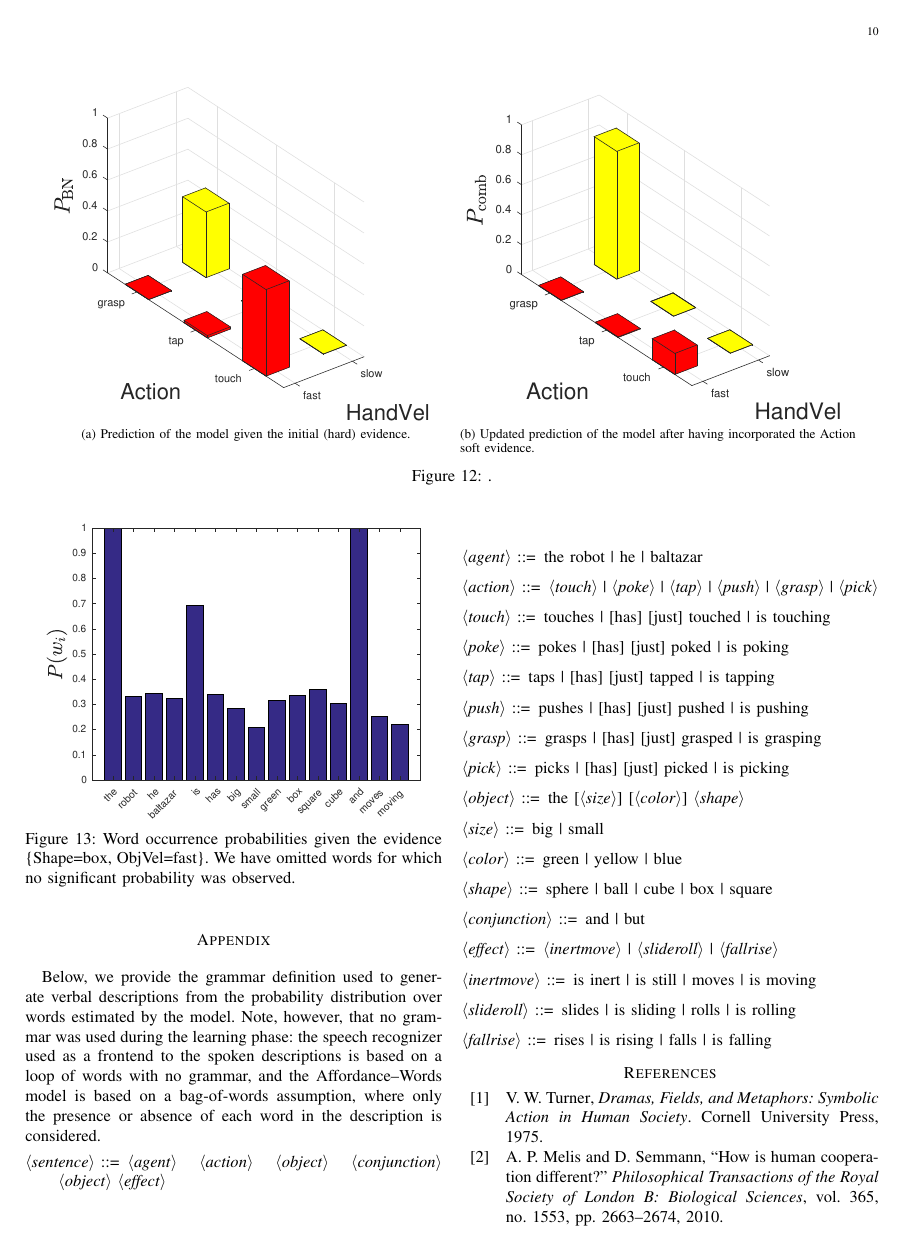
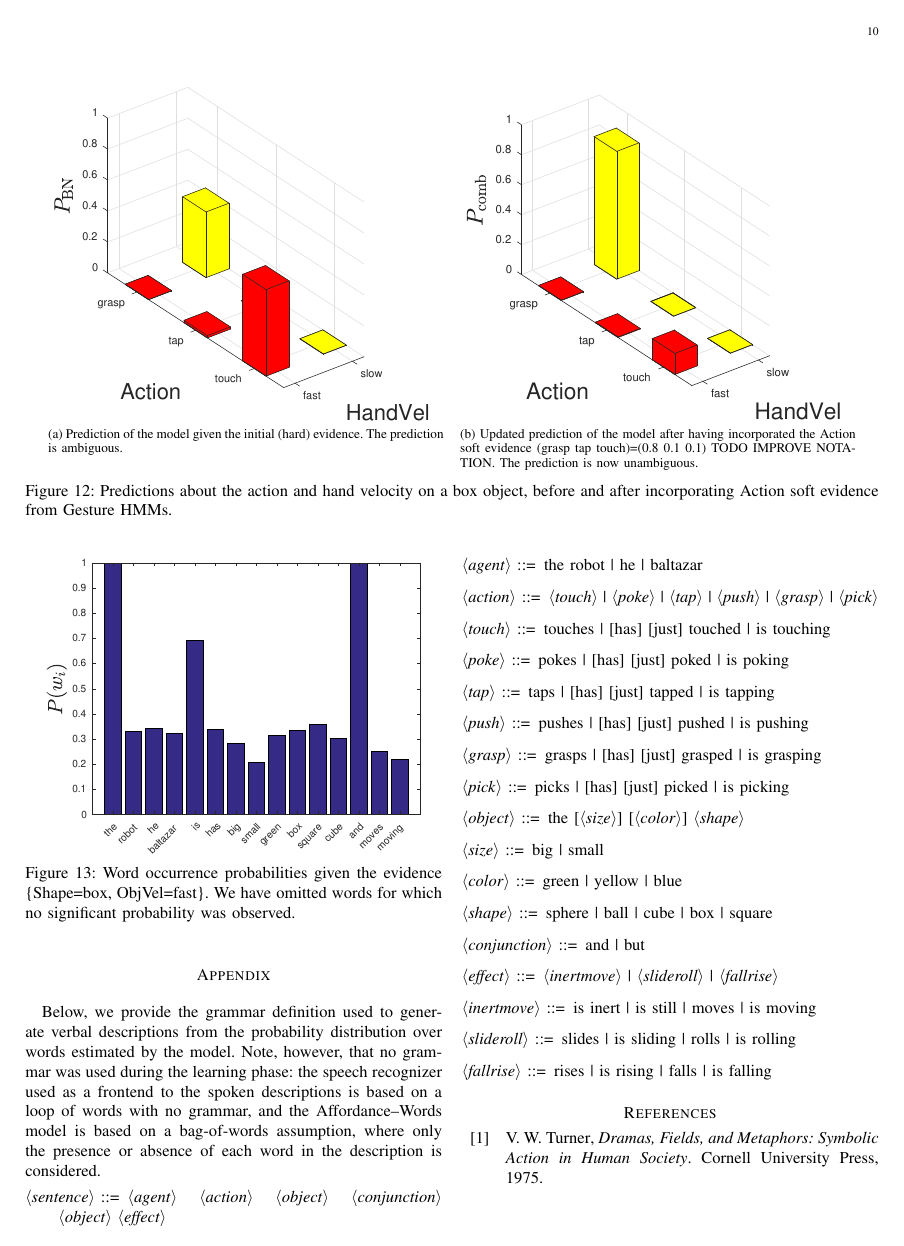
Before and after one commit to gsaponaro/tcds-gestures, a LaTeX paper (article/2017-11_submission/gsaponaro-tcds2017language.tex, which reads article/2017-11_submission/results.tex): page 10 of 11. Compiled offline with pdfLaTeX; a missing font is replaced by an installed copy or a similar font; a LaTeX package or settings file that is missing is left out.

Commit message:
Add caption of fig:update_from_softevidence

```diff
--- a/article/2017-11_submission/results.tex
+++ b/article/2017-11_submission/results.tex
@@ -288,12 +288,12 @@ Fig.~\ref{fig:update_from_softevidence} shows the result of predictions over nod
 
 \begin{figure*}
     \centering
-    \subfloat[][Prediction of the model given the initial (hard) evidence.]
+    \subfloat[][Prediction of the model given the initial (hard) evidence. The prediction is ambiguous.]
     { \includegraphics[width=0.45\linewidth]{before_softevidence_prediction.eps} \label{fig:before_softevidence:pred} } \quad
     %
-    \subfloat[][Updated prediction of the model after having incorporated the Action soft evidence.]
+    \subfloat[][Updated prediction of the model after having incorporated the Action soft evidence (grasp tap touch)=(0.8 0.1 0.1) TODO IMPROVE NOTATION. The prediction is now unambiguous.]
     { \includegraphics[width=0.45\linewidth]{after_softevidence_prediction.eps} \label{fig:after_softevidence:pred} }
-    \caption{.}
+    \caption{Predictions about the action and hand velocity on a box object, before and after incorporating Action soft evidence from Gesture \acp{HMM}.}
     \label{fig:update_from_softevidence}
 \end{figure*}
 
```
Also changed, not shown: article/2017-11_submission/results.tex (2 more changed lines).
